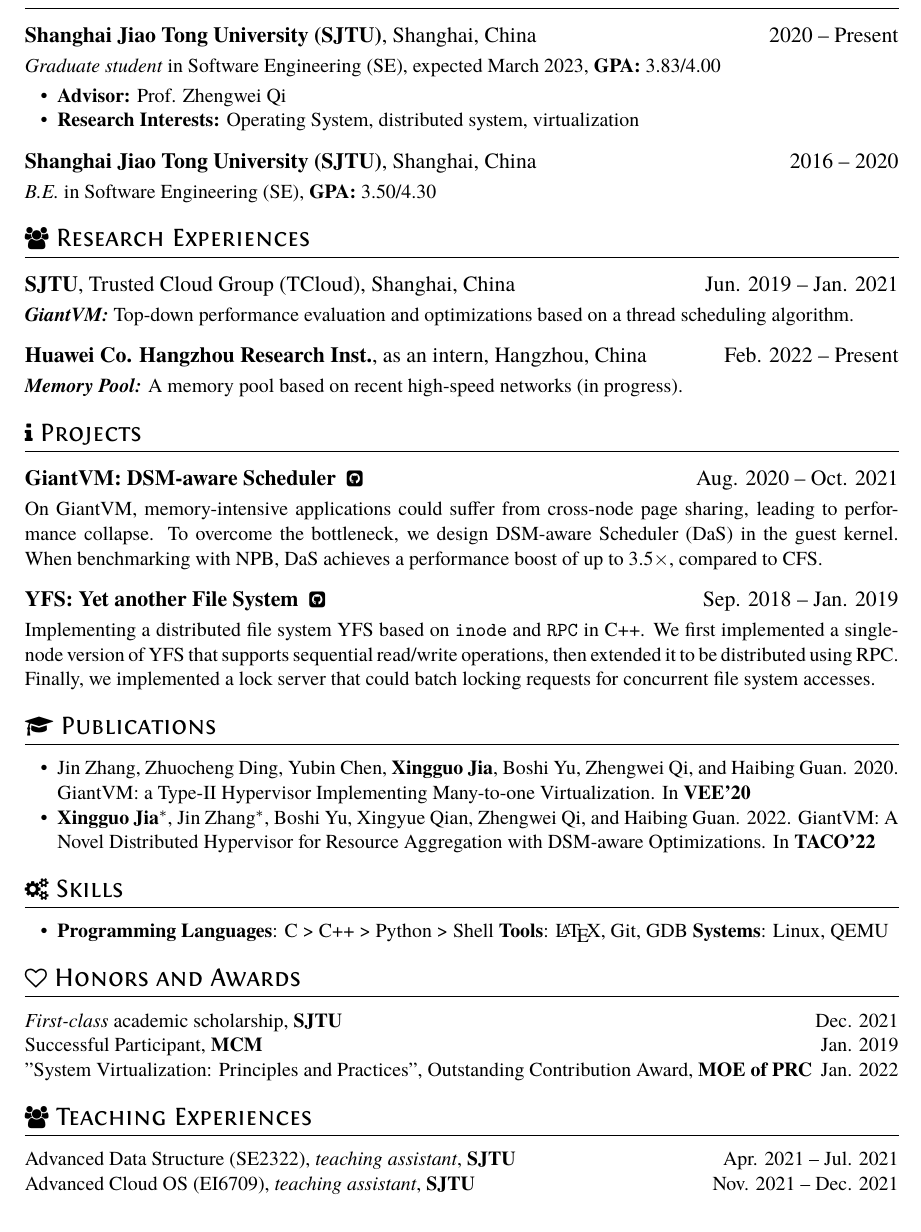
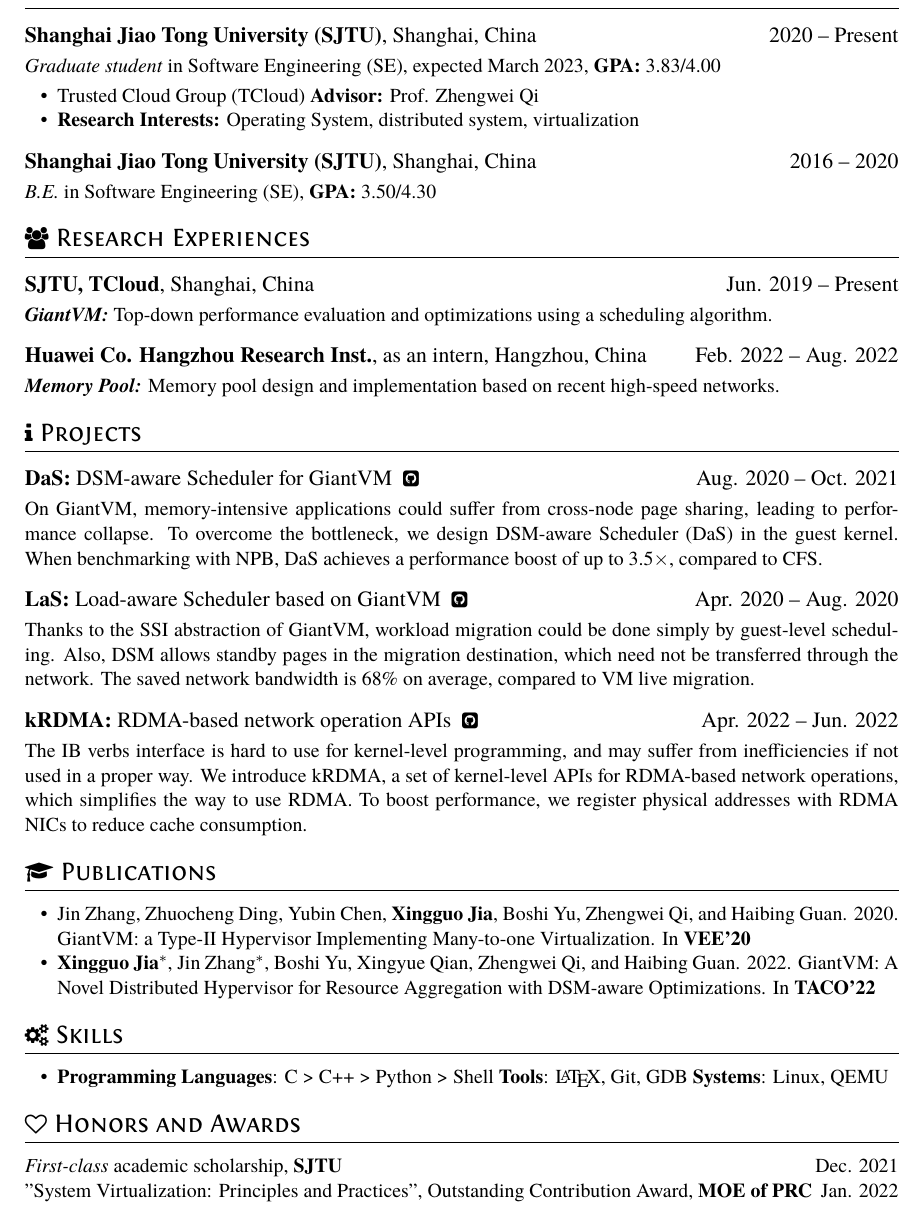
Before and after one commit to snake0/resume-final, a LaTeX CV (resume.tex): part of the page, cut so that both start at the same text. Compiled offline with XeLaTeX.

Commit message:
update resume

```diff
--- a/resume.tex
+++ b/resume.tex
@@ -21,18 +21,18 @@
 \datedsubsection{\textbf{Shanghai Jiao Tong University (SJTU)}, Shanghai, China}{2020 -- Present}
 \textit{Graduate student} in Software Engineering (SE), expected March 2023, \textbf{GPA:} 3.83/4.00
 \begin{itemize}
-  \item \textbf{Advisor:} Prof. Zhengwei Qi
+  \item Trusted Cloud Group (TCloud) \textbf{Advisor:} Prof. Zhengwei Qi
   \item \textbf{Research Interests:} Operating System, distributed system, virtualization
 \end{itemize}
 \datedsubsection{\textbf{Shanghai Jiao Tong University (SJTU)}, Shanghai, China}{2016 -- 2020}
 \textit{B.E.} in Software Engineering (SE), \textbf{GPA:} 3.50/4.30
 
 \section{\faUsers\ Research Experiences}
-\datedsubsection{\textbf{SJTU}, Trusted Cloud Group (TCloud), Shanghai, China}{Jun. 2019 -- Jan. 2021}
-\textbf{\textit{GiantVM:}} Top-down performance evaluation and optimizations based on a thread scheduling algorithm.
+\datedsubsection{\textbf{SJTU, TCloud}, Shanghai, China}{Jun. 2019 -- Present}
+\textbf{\textit{GiantVM:}} Top-down performance evaluation and optimizations using a scheduling algorithm.
 
-\datedsubsection{\textbf{Huawei Co. Hangzhou Research Inst.}, as an intern, Hangzhou, China}{Feb. 2022 -- Present}
-\textbf{\textit{Memory Pool:}} A memory pool based on recent high-speed networks (in progress).
+\datedsubsection{\textbf{Huawei Co. Hangzhou Research Inst.}, as an intern, Hangzhou, China}{Feb. 2022 -- Aug. 2022}
+\textbf{\textit{Memory Pool:}} Memory pool design and implementation based on recent high-speed networks.
 
 % Reference Test
 %\datedsubsection{\textbf{Paper Title\cite{zaharia2012resilient}}}{May. 2015}
@@ -42,13 +42,18 @@
 %\end{itemize}
 
 \section{\faInfo\ Projects}
-\datedsubsection{\textbf{GiantVM: DSM-aware Scheduler}\ \ \href{https://github.com/GiantVM/Linux-DSM/tree/taco-eval}{\faGithubSquare}}{Aug. 2020 -- Oct. 2021}
+\datedsubsection{\textbf{DaS:} DSM-aware Scheduler for GiantVM\ \ \href{https://github.com/GiantVM/Linux-DSM/tree/taco-eval}{\faGithubSquare}}{Aug. 2020 -- Oct. 2021}
 
 On GiantVM, memory-intensive applications could suffer from cross-node page sharing, leading to performance collapse. To overcome the bottleneck, we design DSM-aware Scheduler (DaS) in the guest kernel. When benchmarking with NPB, DaS achieves a performance boost of up to 3.5$\times$, compared to CFS.
 
-\datedsubsection{\textbf{YFS: Yet another File System}\ \ \href{https://github.com/snake0/lab-cse}{\faGithubSquare}}{Sep. 2018 -- Jan. 2019}
+\datedsubsection{\textbf{LaS:} Load-aware Scheduler based on GiantVM\ \ \href{https://github.com/snake0/bachelor-thesis}{\faGithubSquare}}{Apr. 2020 -- Aug. 2020}
 
-Implementing a distributed file system YFS based on \texttt{inode} and \texttt{RPC} in C++. We first implemented a single-node version of YFS that supports sequential read/write operations, then extended it to be distributed using RPC. Finally, we implemented a lock server that could batch locking requests for concurrent file system accesses.
+Thanks to the SSI abstraction of GiantVM, workload migration could be done simply by guest-level
+scheduling. Also, DSM allows standby pages in the migration destination, which need not be transferred through
+the network. The saved network bandwidth is 68\% on average, compared to VM live migration.
+
+\datedsubsection{{\textbf{kRDMA:} RDMA-based network operation APIs}\ \ \href{https://github.com/snake0/krdma}{\faGithubSquare}}{Apr. 2022 -- Jun. 2022}
+The IB verbs interface is hard to use for kernel-level programming, and may suffer from inefficiencies if not used in a proper way. We introduce kRDMA, a set of kernel-level APIs for RDMA-based network operations, which simplifies the way to use RDMA. To boost performance, we register physical addresses with RDMA NICs to reduce cache consumption.
 
 \section{\faGraduationCap\ Publications}
 \begin{itemize}
@@ -63,12 +68,12 @@ Implementing a distributed file system YFS based on \texttt{inode} and \texttt{R
 
 \section{\faHeartO\ Honors and Awards}
 \datedline{\textit{First-class} academic scholarship, \textbf{SJTU} }{Dec. 2021}
-\datedline{Successful Participant, \textbf{MCM} }{Jan. 2019}
+%\datedline{Successful Participant, \textbf{MCM} }{Jan. 2019}
 \datedline{"System Virtualization: Principles and Practices", Outstanding Contribution Award, \textbf{MOE of PRC}}{Jan. 2022}
 
-\section{\faUsers\ Teaching Experiences}
-\datedline{Advanced Data Structure (SE2322), \textit{teaching assistant}, \textbf{SJTU} }{Apr. 2021 -- Jul. 2021}
-\datedline{Advanced Cloud OS (EI6709), \textit{teaching assistant}, \textbf{SJTU} }{Nov. 2021 -- Dec. 2021}
+%\section{\faUsers\ Teaching Experiences}
+%\datedline{Advanced Data Structure (SE2322), \textit{teaching assistant}, \textbf{SJTU} }{Apr. 2021 -- Jul. 2021}
+%\datedline{Advanced Cloud OS (EI6709), \textit{teaching assistant}, \textbf{SJTU} }{Nov. 2021 -- Dec. 2021}
 
 %\section{\faUsers\ Teaching Experiences}
 %\datedline{Advanced Cloud Operating Systems, SJTU }{Dec. 2021}
```
Also changed, not shown: resume-zh_CN.tex (+22 -17 lines).
